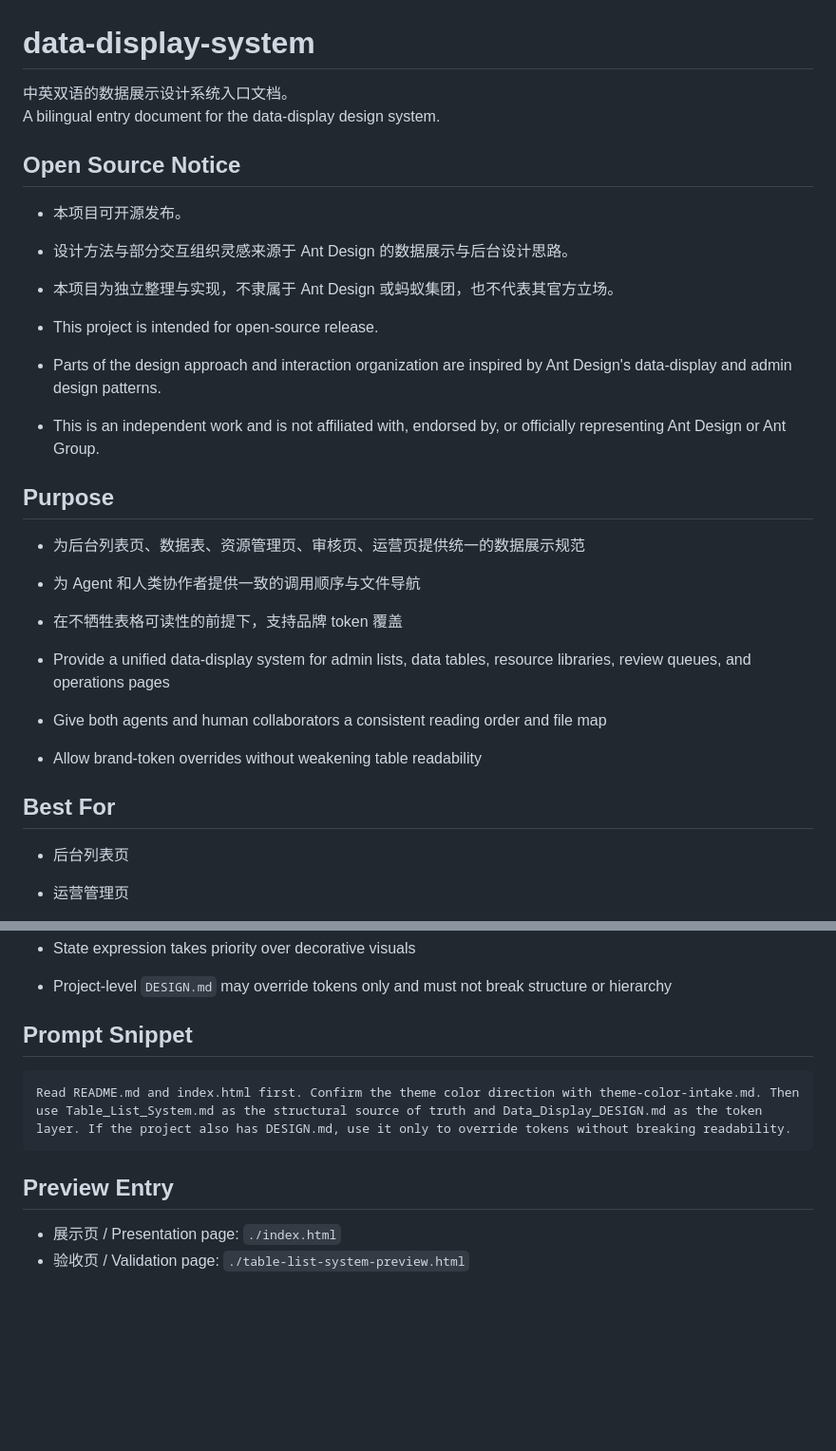
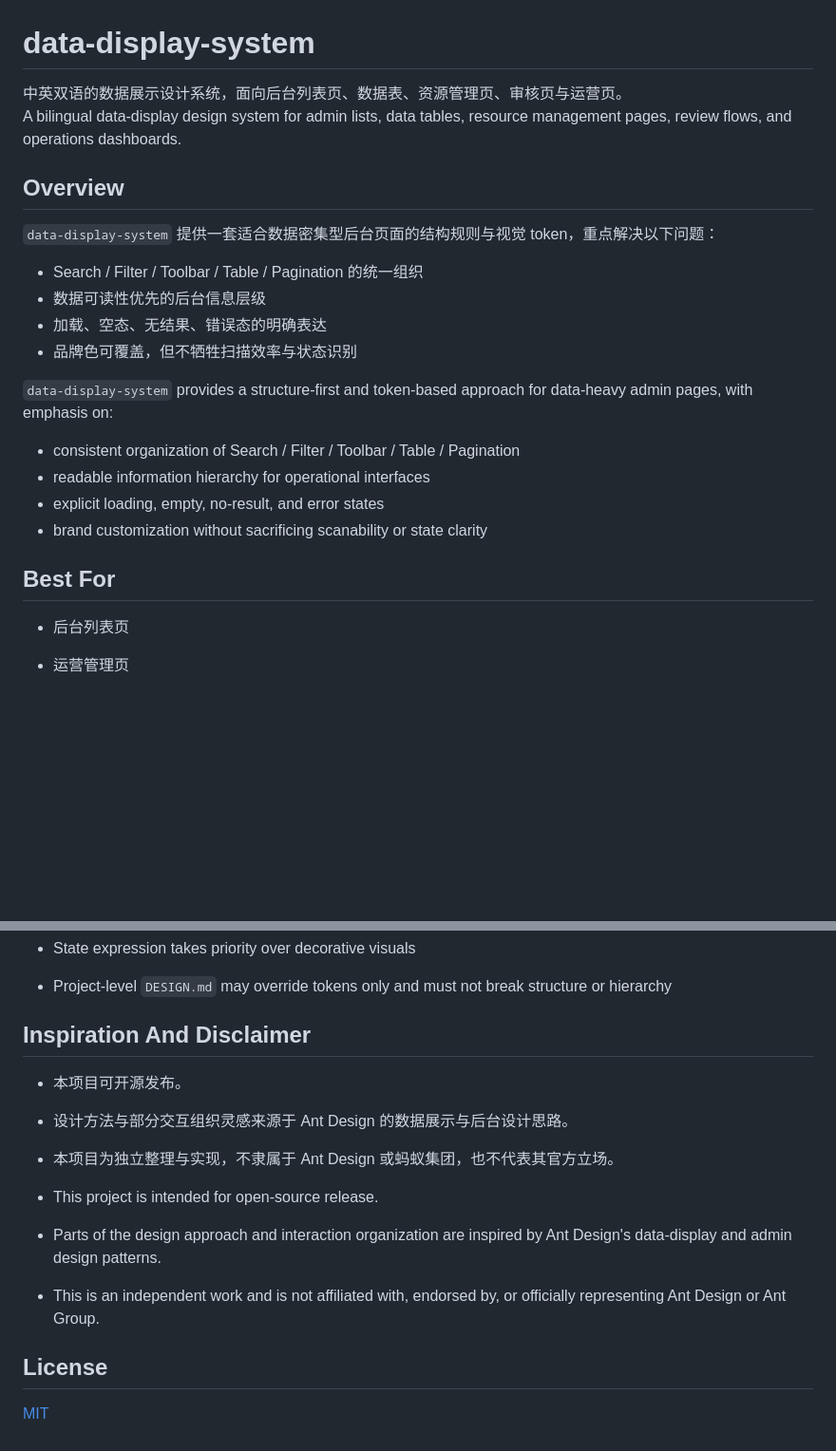
Before and after one commit to vantopotato/data-display-system, a Markdown page: README.md, 2 parts joined by grey strips. Shown at 95% size. Rendered like a GitHub page; blank space fills up the shorter version.

````diff
--- a/README.md
+++ b/README.md
@@ -1,27 +1,24 @@
 # data-display-system
 
-中英双语的数据展示设计系统入口文档。
-A bilingual entry document for the data-display design system.
+中英双语的数据展示设计系统，面向后台列表页、数据表、资源管理页、审核页与运营页。
+A bilingual data-display design system for admin lists, data tables, resource management pages, review flows, and operations dashboards.
 
-## Open Source Notice
-- 本项目可开源发布。
-- 设计方法与部分交互组织灵感来源于 Ant Design 的数据展示与后台设计思路。
-- 本项目为独立整理与实现，不隶属于 Ant Design 或蚂蚁集团，也不代表其官方立场。
+## Overview
 
-- This project is intended for open-source release.
-- Parts of the design approach and interaction organization are inspired by Ant Design's data-display and admin design patterns.
-- This is an independent work and is not affiliated with, endorsed by, or officially representing Ant Design or Ant Group.
+`data-display-system` 提供一套适合数据密集型后台页面的结构规则与视觉 token，重点解决以下问题：
+- Search / Filter / Toolbar / Table / Pagination 的统一组织
+- 数据可读性优先的后台信息层级
+- 加载、空态、无结果、错误态的明确表达
+- 品牌色可覆盖，但不牺牲扫描效率与状态识别
 
-## Purpose
-- 为后台列表页、数据表、资源管理页、审核页、运营页提供统一的数据展示规范
-- 为 Agent 和人类协作者提供一致的调用顺序与文件导航
-- 在不牺牲表格可读性的前提下，支持品牌 token 覆盖
-
-- Provide a unified data-display system for admin lists, data tables, resource libraries, review queues, and operations pages
-- Give both agents and human collaborators a consistent reading order and file map
-- Allow brand-token overrides without weakening table readability
+`data-display-system` provides a structure-first and token-based approach for data-heavy admin pages, with emphasis on:
+- consistent organization of Search / Filter / Toolbar / Table / Pagination
+- readable information hierarchy for operational interfaces
+- explicit loading, empty, no-result, and error states
+- brand customization without sacrificing scanability or state clarity
 
 ## Best For
+
 - 后台列表页
 - 运营管理页
 - 审核页
@@ -100,11 +82,16 @@ A bilingual entry document for the data-display design system.
 - State expression takes priority over decorative visuals
 - Project-level `DESIGN.md` may override tokens only and must not break structure or hierarchy
 
-## Prompt Snippet
-```text
-Read README.md and index.html first. Confirm the theme color direction with theme-color-intake.md. Then use Table_List_System.md as the structural source of truth and Data_Display_DESIGN.md as the token layer. If the project also has DESIGN.md, use it only to override tokens without breaking readability.
-```
+## Inspiration And Disclaimer
 
-## Preview Entry
-- 展示页 / Presentation page: `./index.html`
-- 验收页 / Validation page: `./table-list-system-preview.html`
+- 本项目可开源发布。
+- 设计方法与部分交互组织灵感来源于 Ant Design 的数据展示与后台设计思路。
+- 本项目为独立整理与实现，不隶属于 Ant Design 或蚂蚁集团，也不代表其官方立场。
+
+- This project is intended for open-source release.
+- Parts of the design approach and interaction organization are inspired by Ant Design's data-display and admin design patterns.
+- This is an independent work and is not affiliated with, endorsed by, or officially representing Ant Design or Ant Group.
+
+## License
+
+[MIT](./LICENSE)
````
Also changed, not shown: other parts of README.md (+22 -37 lines).
